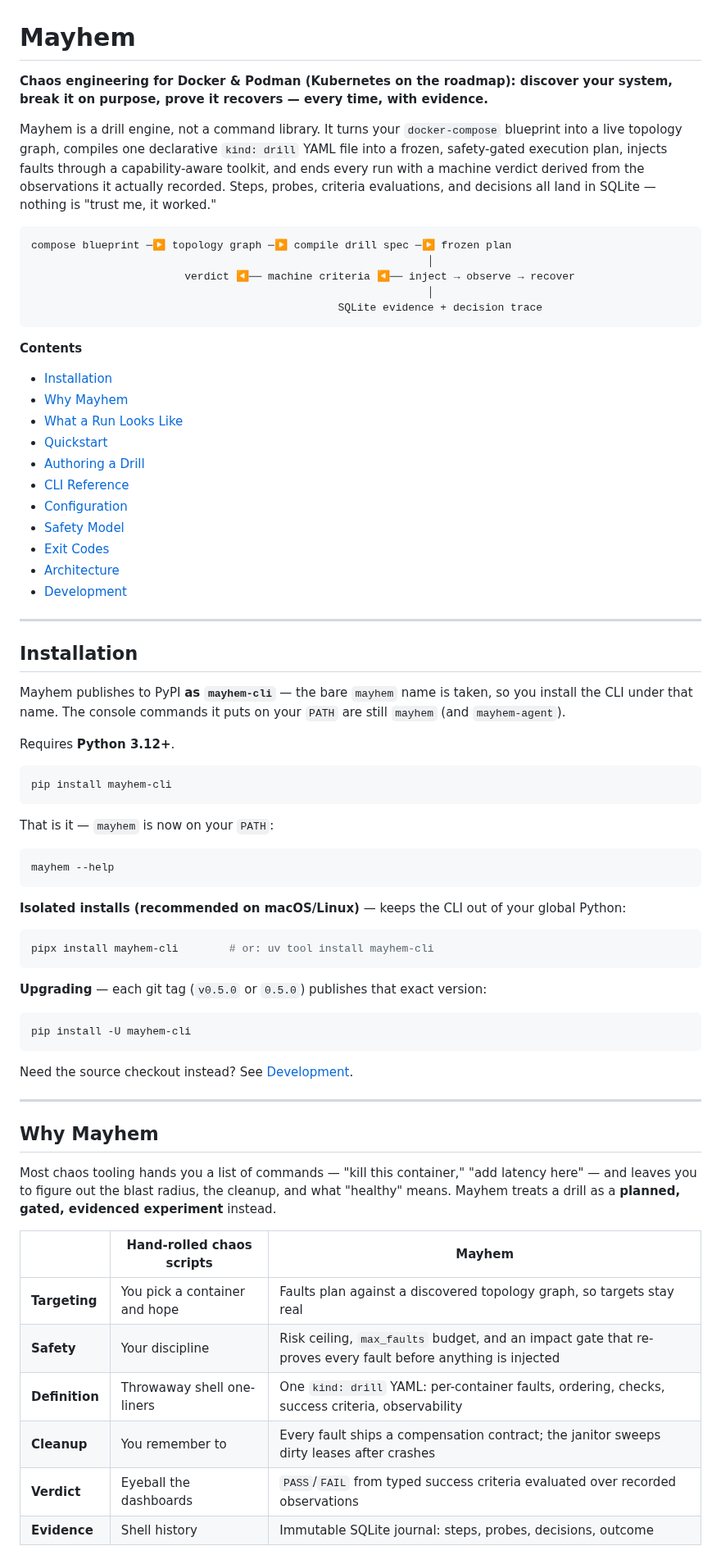
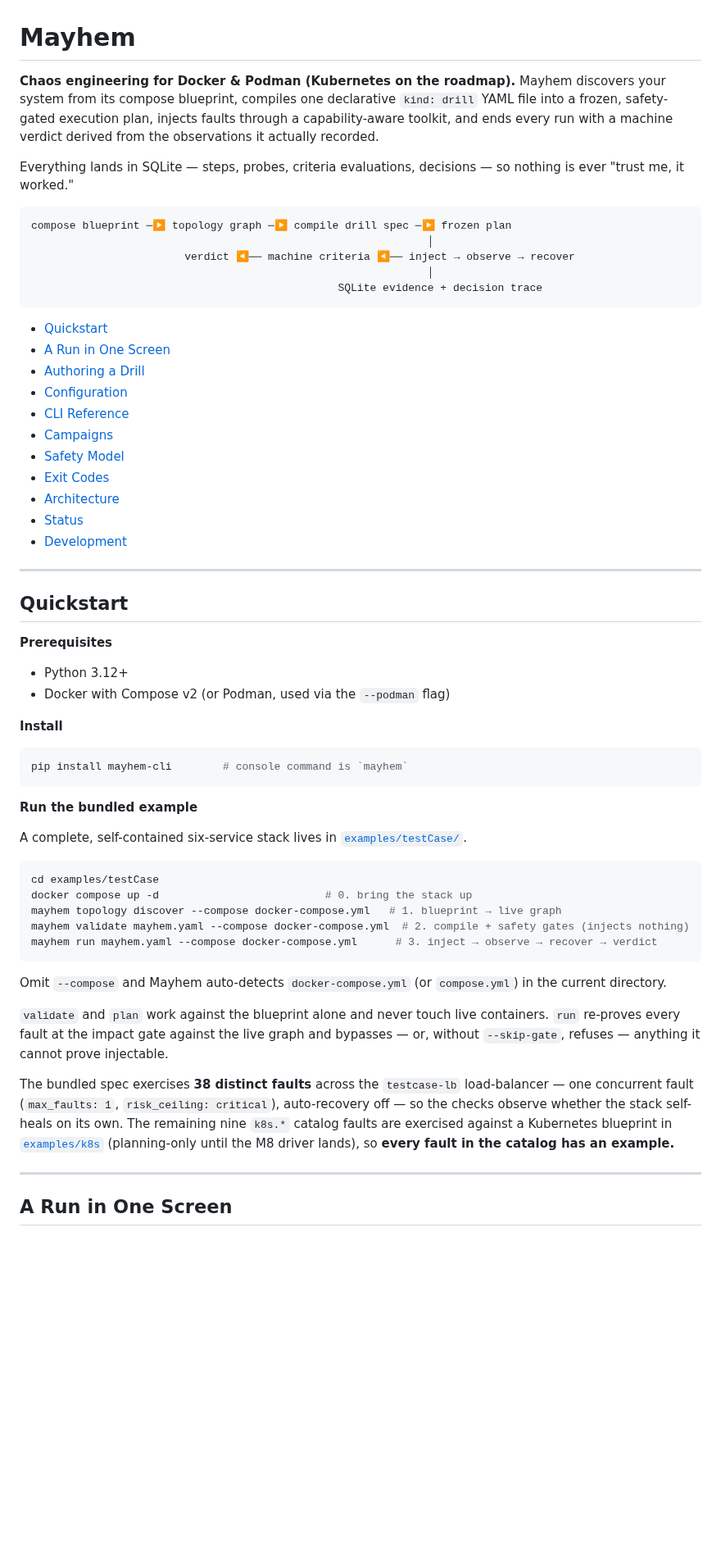
Before and after one commit to magichrist/Mayhem, a Markdown page: README.md, the part around one of its changes. Shown at 82% size. Drawn GitHub-style; blank space fills up the shorter version.

Commit message:
docs: enhance readme file, removed dev version stuff

````diff
--- a/README.md
+++ b/README.md
@@ -1,16 +1,13 @@
 # Mayhem
 
-**Chaos engineering for Docker & Podman (Kubernetes on the roadmap): discover
-your system, break it on purpose, prove it recovers — every time, with
-evidence.**
-
-Mayhem is a drill engine, not a command library. It turns your
-`docker-compose` blueprint into a live topology graph, compiles one declarative
+**Chaos engineering for Docker & Podman (Kubernetes on the roadmap).** Mayhem
+discovers your system from its compose blueprint, compiles one declarative
 `kind: drill` YAML file into a frozen, safety-gated execution plan, injects
 faults through a capability-aware toolkit, and ends every run with a machine
-verdict derived from the observations it actually recorded. Steps, probes,
-criteria evaluations, and decisions all land in SQLite — nothing is "trust me,
-it worked."
+verdict derived from the observations it actually recorded.
+
+Everything lands in SQLite — steps, probes, criteria evaluations, decisions —
+so nothing is ever "trust me, it worked."
 
 ```
 compose blueprint ─▶ topology graph ─▶ compile drill spec ─▶ frozen plan
@@ -20,69 +17,63 @@ compose blueprint ─▶ topology graph ─▶ compile drill spec ─▶ frozen
                                                 SQLite evidence + decision trace
 ```
 
-**Contents**
-- [Installation](#installation)
-- [Why Mayhem](#why-mayhem)
-- [What a Run Looks Like](#what-a-run-looks-like)
 - [Quickstart](#quickstart)
+- [A Run in One Screen](#a-run-in-one-screen)
 - [Authoring a Drill](#authoring-a-drill)
+- [Configuration](#configuration)
 - [CLI Reference](#cli-reference)
-- [Configuration](#configuration)
+- [Campaigns](#campaigns)
 - [Safety Model](#safety-model)
 - [Exit Codes](#exit-codes)
 - [Architecture](#architecture)
+- [Status](#status)
 - [Development](#development)
 
 ---
 
-## Installation
+## Quickstart
 
-Mayhem publishes to PyPI **as `mayhem-cli`** — the bare `mayhem` name is
-taken, so you install the CLI under that name. The console commands it puts on
-your `PATH` are still `mayhem` (and `mayhem-agent`).
+**Prerequisites**
 
-Requires **Python 3.12+**.
+- Python 3.12+
+- Docker with Compose v2 (or Podman, used via the `--podman` flag)
+
+**Install**
 
 ```bash
-pip install mayhem-cli
+pip install mayhem-cli        # console command is `mayhem`
 ```
 
-That is it — `mayhem` is now on your `PATH`:
+**Run the bundled example**
+
+A complete, self-contained six-service stack lives in
+[`examples/testCase/`](examples/testCase/).
 
 ```bash
-mayhem --help
+cd examples/testCase
+docker compose up -d                          # 0. bring the stack up
+mayhem topology discover --compose docker-compose.yml   # 1. blueprint → live graph
+mayhem validate mayhem.yaml --compose docker-compose.yml  # 2. compile + safety gates (injects nothing)
+mayhem run mayhem.yaml --compose docker-compose.yml      # 3. inject → observe → recover → verdict
 ```
 
-**Isolated installs (recommended on macOS/Linux)** — keeps the CLI out of your
-global Python:
+Omit `--compose` and Mayhem auto-detects `docker-compose.yml` (or
+`compose.yml`) in the current directory.
 
-```bash
-pipx install mayhem-cli        # or: uv tool install mayhem-cli
-```
+`validate` and `plan` work against the blueprint alone and never touch live
+containers. `run` re-proves every fault at the impact gate against the live
+graph and bypasses — or, without `--skip-gate`, refuses — anything it cannot
+prove injectable.
 
-**Upgrading** — each git tag (`v0.5.0` or `0.5.0`) publishes that exact version:
-
-```bash
-pip install -U mayhem-cli
-```
-
-Need the source checkout instead? See [Development](#development).
+The bundled spec exercises **38 distinct faults** across the `testcase-lb`
+load-balancer — one concurrent fault (`max_faults: 1`, `risk_ceiling:
+critical`), auto-recovery off — so the checks observe whether the stack
+self-heals on its own. The remaining nine `k8s.*` catalog faults are exercised
+against a Kubernetes blueprint in [`examples/k8s`](examples/k8s)
+(planning-only until the M8 driver lands), so **every fault in the catalog has
+an example.**
 
 ---
 
-## Why Mayhem
+## A Run in One Screen
 
-Most chaos tooling hands you a list of commands — "kill this container," "add
-latency here" — and leaves you to figure out the blast radius, the cleanup, and
-what "healthy" means. Mayhem treats a drill as a **planned, gated, evidenced
-experiment** instead.
-
-| | Hand-rolled chaos scripts | Mayhem |
-|---|---|---|
-| **Targeting** | You pick a container and hope | Faults plan against a discovered topology graph, so targets stay real |
-| **Safety** | Your discipline | Risk ceiling, `max_faults` budget, and an impact gate that re-proves every fault before anything is injected |
-| **Definition** | Throwaway shell one-liners | One `kind: drill` YAML: per-container faults, ordering, checks, success criteria, observability |
-| **Cleanup** | You remember to | Every fault ships a compensation contract; the janitor sweeps dirty leases after crashes |
-| **Verdict** | Eyeball the dashboards | `PASS`/`FAIL` from typed success criteria evaluated over recorded observations |
-| **Evidence** | Shell history | Immutable SQLite journal: steps, probes, decisions, outcome |
-
````
Also changed, not shown: other parts of README.md (+114 -219 lines).
